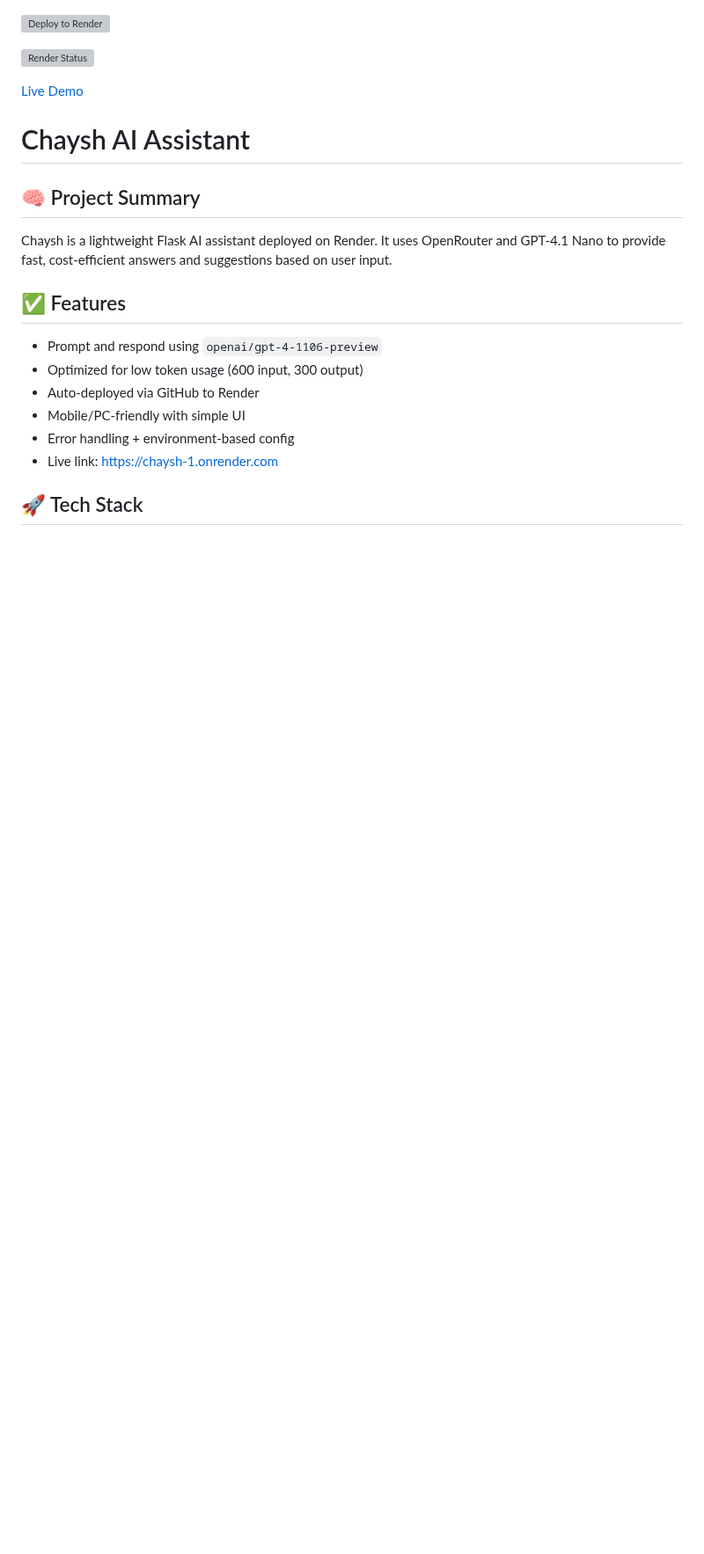
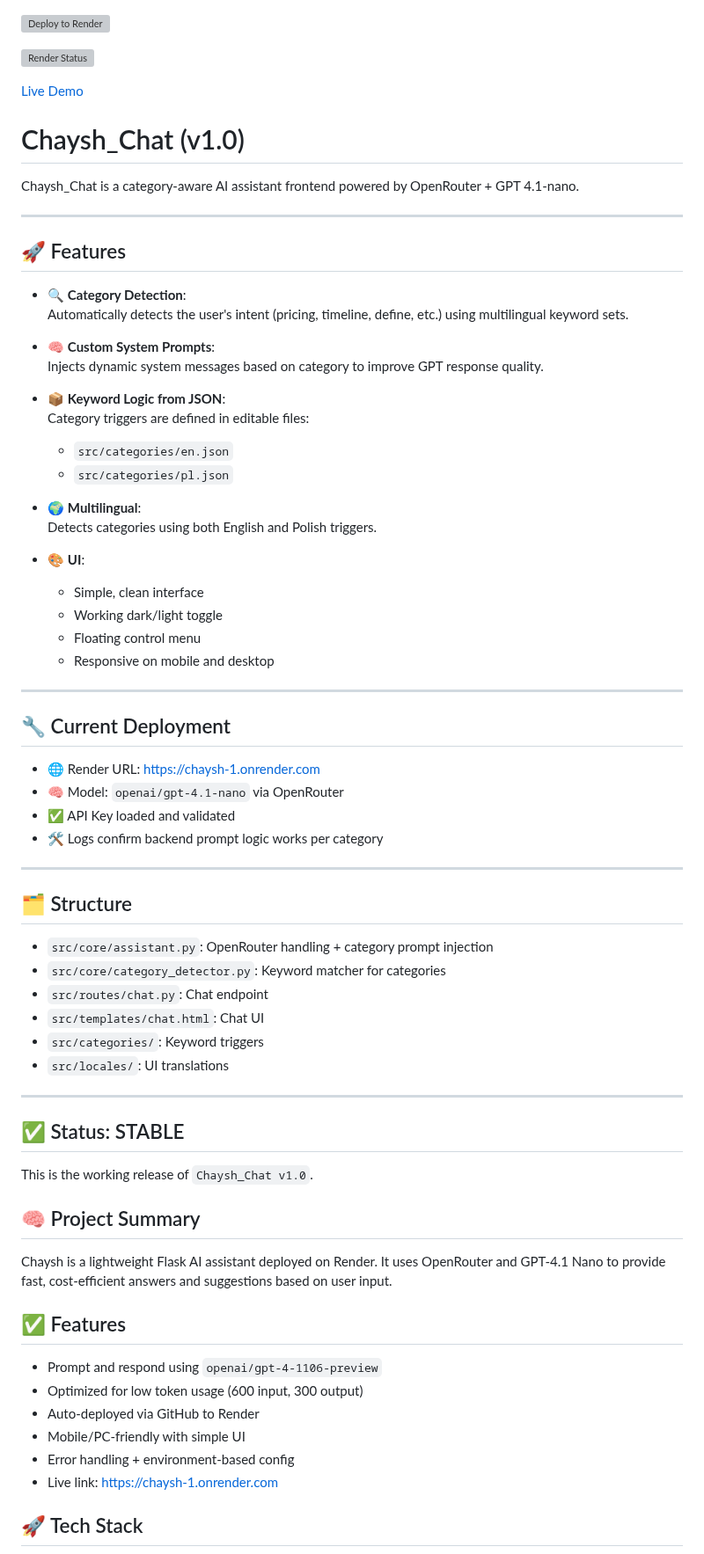
Before and after one commit to ChayshOppa/Chaysh_Chat, a Markdown page: README.md, the part around the change. Shown at 88% size. GitHub-like rendering; blank space fills up the shorter version; grey boxes are pictures that could not be loaded.

Commit message:
docs: document Chaysh_Chat v1.0 release

```diff
--- a/README.md
+++ b/README.md
@@ -4,7 +4,59 @@
 
 [Live Demo](https://chaysh.onrender.com/)
 
-# Chaysh AI Assistant
+# Chaysh_Chat (v1.0)
+
+Chaysh_Chat is a category-aware AI assistant frontend powered by OpenRouter + GPT 4.1-nano.
+
+---
+
+## 🚀 Features
+
+- 🔍 **Category Detection**:
+  Automatically detects the user's intent (pricing, timeline, define, etc.) using multilingual keyword sets.
+
+- 🧠 **Custom System Prompts**:
+  Injects dynamic system messages based on category to improve GPT response quality.
+
+- 📦 **Keyword Logic from JSON**:
+  Category triggers are defined in editable files:
+  - `src/categories/en.json`
+  - `src/categories/pl.json`
+
+- 🌍 **Multilingual**:
+  Detects categories using both English and Polish triggers.
+
+- 🎨 **UI**:
+  - Simple, clean interface
+  - Working dark/light toggle
+  - Floating control menu
+  - Responsive on mobile and desktop
+
+---
+
+## 🔧 Current Deployment
+
+- 🌐 Render URL: [https://chaysh-1.onrender.com](https://chaysh-1.onrender.com)
+- 🧠 Model: `openai/gpt-4.1-nano` via OpenRouter
+- ✅ API Key loaded and validated
+- 🛠 Logs confirm backend prompt logic works per category
+
+---
+
+## 🗂 Structure
+
+- `src/core/assistant.py`: OpenRouter handling + category prompt injection
+- `src/core/category_detector.py`: Keyword matcher for categories
+- `src/routes/chat.py`: Chat endpoint
+- `src/templates/chat.html`: Chat UI
+- `src/categories/`: Keyword triggers
+- `src/locales/`: UI translations
+
+---
+
+## ✅ Status: STABLE
+
+This is the working release of `Chaysh_Chat v1.0`.
 
 ## 🧠 Project Summary
 Chaysh is a lightweight Flask AI assistant deployed on Render. It uses OpenRouter and GPT-4.1 Nano to provide fast, cost-efficient answers and suggestions based on user input.
```
